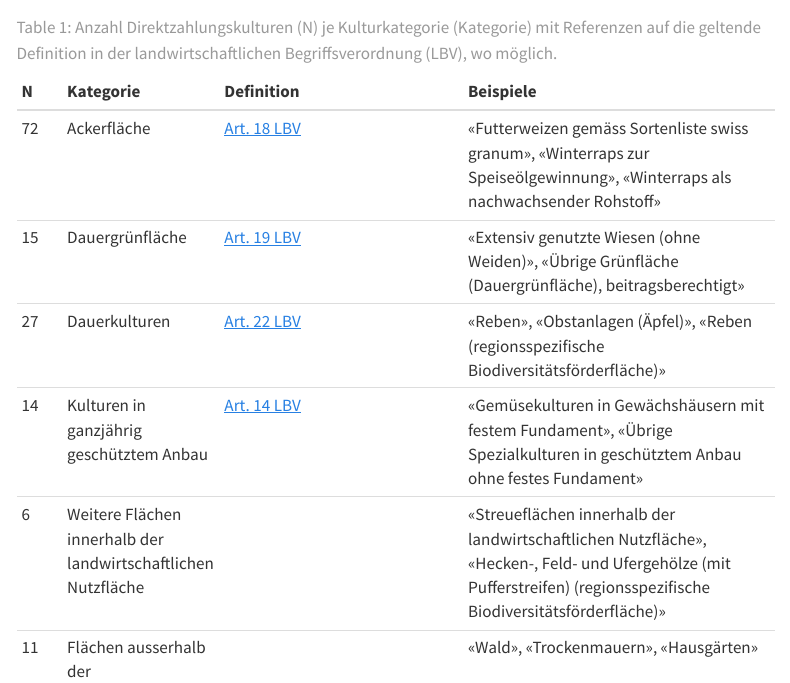
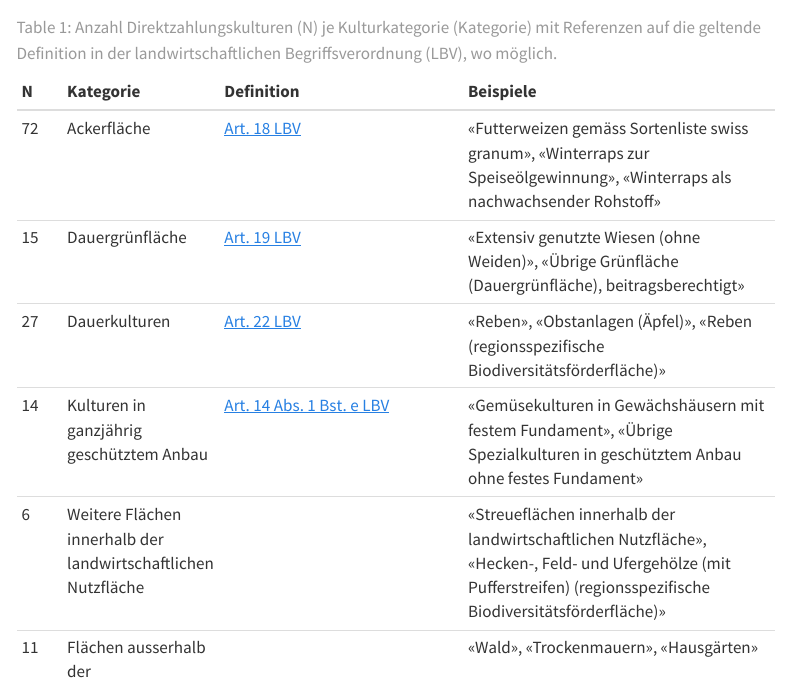
Before and after one commit to blw-ofag-ufag/eCH-0265, a Quarto document (docs/de/index.qmd): the page in a window 1100 px wide, from 2090 px down. Rendered offline with R 4.5, knitr and Pandoc in place of Quarto, with nearby package versions; menus at the side of the page are left out.

Commit message:
Update legal reference for protected cultivation
Updated legal reference for protected cultivation in the agricultural land use table.

```diff
--- a/docs/de/index.qmd
+++ b/docs/de/index.qmd
@@ -75,7 +75,7 @@ Eine Mehrheit dieser Kategorien wird explizit in der landwirtschaftlichen Begrif
 | 72 | Ackerfläche | [Art. 18 LBV](https://www.fedlex.admin.ch/eli/cc/1999/13/de#art_18) | «Futterweizen gemäss Sortenliste swiss granum», «Winterraps zur Speiseölgewinnung», «Winterraps als nachwachsender Rohstoff» |
 | 15 | Dauergrünfläche | [Art. 19 LBV](https://www.fedlex.admin.ch/eli/cc/1999/13/de#art_19) | «Extensiv genutzte Wiesen (ohne Weiden)», «Übrige Grünfläche (Dauergrünfläche), beitragsberechtigt» |
 | 27 | Dauerkulturen | [Art. 22 LBV](https://www.fedlex.admin.ch/eli/cc/1999/13/de#art_22) | «Reben», «Obstanlagen (Äpfel)», «Reben (regionsspezifische Biodiversitätsförderfläche)» |
-| 14 | Kulturen in ganzjährig geschütztem Anbau | [Art. 14 LBV](https://www.fedlex.admin.ch/eli/cc/1999/13/de#art_14) | «Gemüsekulturen in Gewächshäusern mit festem Fundament», «Übrige Spezialkulturen in geschütztem Anbau ohne festes Fundament» |
+| 14 | Kulturen in ganzjährig geschütztem Anbau | [Art. 14 Abs. 1 Bst. e LBV](https://www.fedlex.admin.ch/eli/cc/1999/13/de#art_14) | «Gemüsekulturen in Gewächshäusern mit festem Fundament», «Übrige Spezialkulturen in geschütztem Anbau ohne festes Fundament» |
 | 6  | Weitere Flächen innerhalb der landwirtschaftlichen Nutzfläche | | «Streueflächen innerhalb der landwirtschaftlichen Nutzfläche», «Hecken-, Feld- und Ufergehölze (mit Pufferstreifen) (regionsspezifische Biodiversitätsförderfläche)» |
 | 11 | Flächen ausserhalb der landwirtschaftlichen Nutzfläche | | «Wald», «Trockenmauern», «Hausgärten» |
 | 5  | Flächen im Sömmerungsgebiet | [Art. 24 LBV](https://www.fedlex.admin.ch/eli/cc/1999/13/de#art_24) | «Sömmerungsweiden», «Artenreiche Grün- und Streueflächen im Sömmerungsgebiet» |
```
